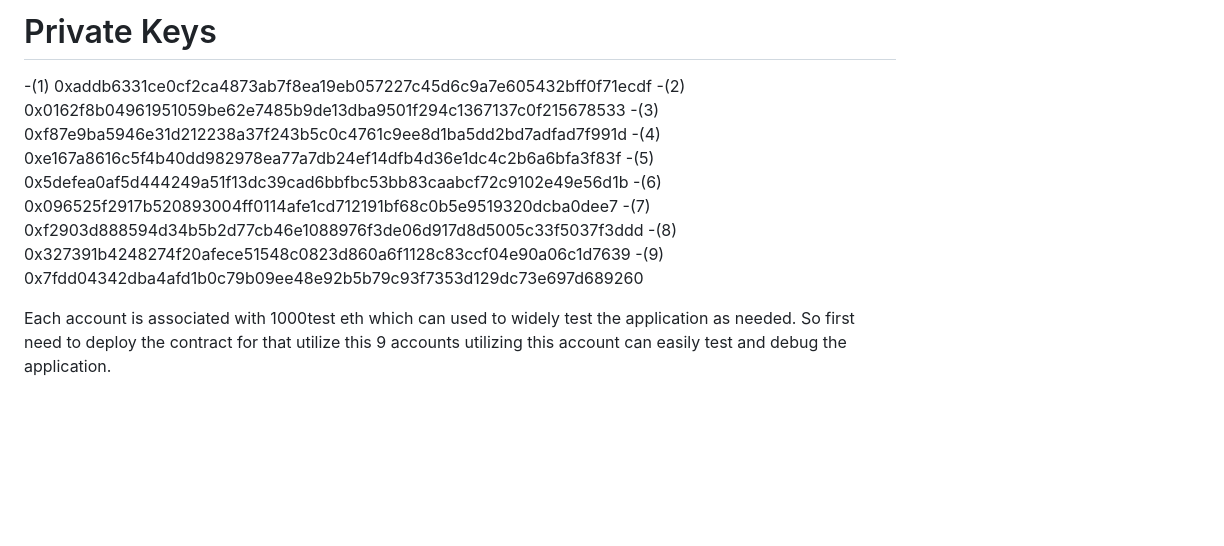
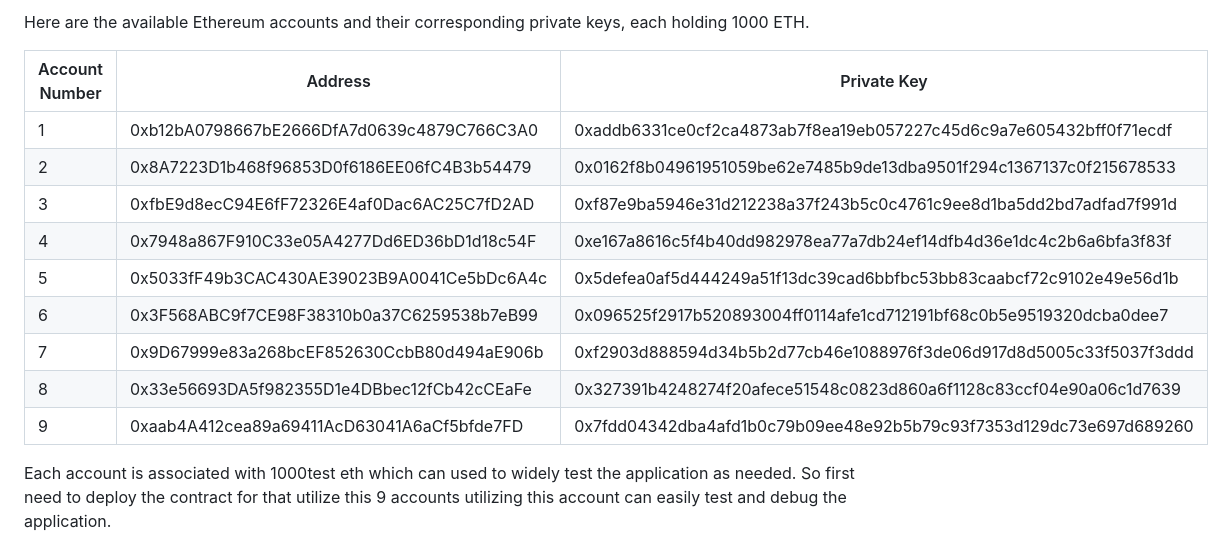
Before and after one commit to ShaikFiroz-developer/MerkleRoot, a Markdown page: MerkleProofVerification/README.md, the part around one of its changes. Drawn GitHub-style; blank space fills up the shorter version.

```diff
--- a/MerkleProofVerification/README.md
+++ b/MerkleProofVerification/README.md
@@ -131,15 +120,17 @@ Available Accounts
 
-Private Keys
-==================
--(1) 0xaddb6331ce0cf2ca4873ab7f8ea19eb057227c45d6c9a7e605432bff0f71ecdf
--(2) 0x0162f8b04961951059be62e7485b9de13dba9501f294c1367137c0f215678533
--(3) 0xf87e9ba5946e31d212238a37f243b5c0c4761c9ee8d1ba5dd2bd7adfad7f991d
--(4) 0xe167a8616c5f4b40dd982978ea77a7db24ef14dfb4d36e1dc4c2b6a6bfa3f83f
--(5) 0x5defea0af5d444249a51f13dc39cad6bbfbc53bb83caabcf72c9102e49e56d1b
--(6) 0x096525f2917b520893004ff0114afe1cd712191bf68c0b5e9519320dcba0dee7
--(7) 0xf2903d888594d34b5b2d77cb46e1088976f3de06d917d8d5005c33f5037f3ddd
--(8) 0x327391b4248274f20afece51548c0823d860a6f1128c83ccf04e90a06c1d7639
--(9) 0x7fdd04342dba4afd1b0c79b09ee48e92b5b79c93f7353d129dc73e697d689260
+Here are the available Ethereum accounts and their corresponding private keys, each holding 1000 ETH.
+
+| Account Number | Address                                    | Private Key                                                        |
+|----------------|--------------------------------------------|--------------------------------------------------------------------|
+| 1              | 0xb12bA0798667bE2666DfA7d0639c4879C766C3A0 | 0xaddb6331ce0cf2ca4873ab7f8ea19eb057227c45d6c9a7e605432bff0f71ecdf |
+| 2              | 0x8A7223D1b468f96853D0f6186EE06fC4B3b54479 | 0x0162f8b04961951059be62e7485b9de13dba9501f294c1367137c0f215678533 |
+| 3              | 0xfbE9d8ecC94E6fF72326E4af0Dac6AC25C7fD2AD | 0xf87e9ba5946e31d212238a37f243b5c0c4761c9ee8d1ba5dd2bd7adfad7f991d |
+| 4              | 0x7948a867F910C33e05A4277Dd6ED36bD1d18c54F | 0xe167a8616c5f4b40dd982978ea77a7db24ef14dfb4d36e1dc4c2b6a6bfa3f83f |
+| 5              | 0x5033fF49b3CAC430AE39023B9A0041Ce5bDc6A4c | 0x5defea0af5d444249a51f13dc39cad6bbfbc53bb83caabcf72c9102e49e56d1b |
+| 6              | 0x3F568ABC9f7CE98F38310b0a37C6259538b7eB99 | 0x096525f2917b520893004ff0114afe1cd712191bf68c0b5e9519320dcba0dee7 |
+| 7              | 0x9D67999e83a268bcEF852630CcbB80d494aE906b | 0xf2903d888594d34b5b2d77cb46e1088976f3de06d917d8d5005c33f5037f3ddd |
+| 8              | 0x33e56693DA5f982355D1e4DBbec12fCb42cCEaFe | 0x327391b4248274f20afece51548c0823d860a6f1128c83ccf04e90a06c1d7639 |
+| 9              | 0xaab4A412cea89a69411AcD63041A6aCf5bfde7FD | 0x7fdd04342dba4afd1b0c79b09ee48e92b5b79c93f7353d129dc73e697d689260 |
 
 Each account is associated with 1000test eth which can used to widely test the application as needed. So first need to deploy the contract for that utilize
 this 9 accounts utilizing this account can easily test and debug the application.
```
Also changed, not shown: other parts of MerkleProofVerification/README.md (+1 -12 lines).
